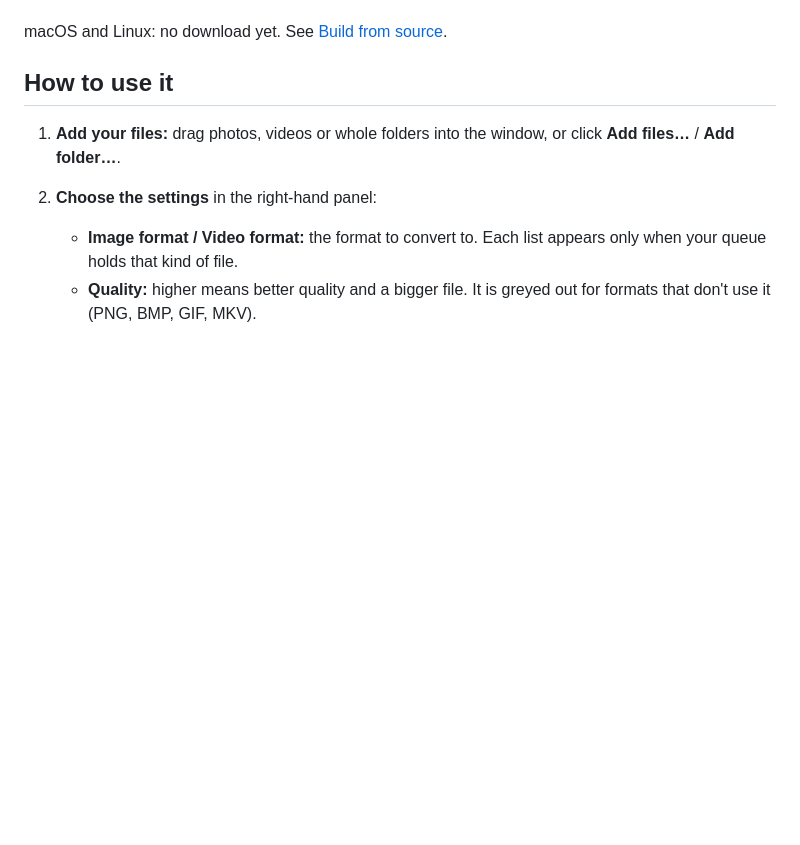
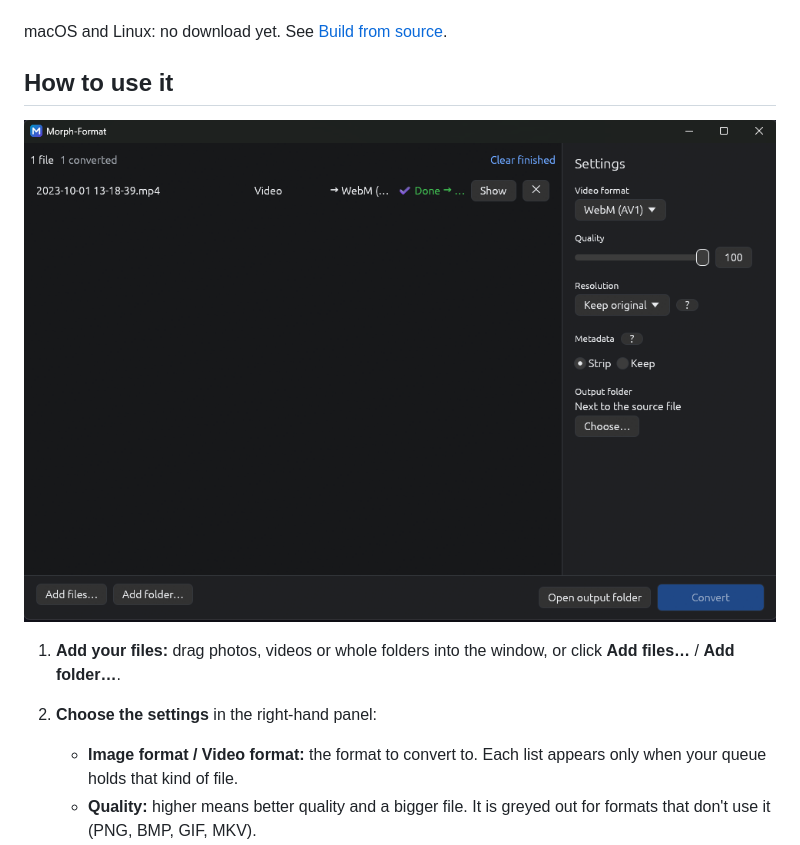
Before and after one commit to ArtArthur233/MorphFormat, a Markdown page: README.md, the part around the change. Rendered like a GitHub page; pictures changed too: docs/images/screenshot.png (added); blank space fills up the shorter version.

Commit message:
Add screenshot to README

```diff
--- a/README.md
+++ b/README.md
@@ -22,6 +22,8 @@ Free and open source.
 macOS and Linux: no download yet. See [Build from source](#build-from-source).
 
 ## How to use it
+
+![Morph-Format window: a converted video in the queue, settings on the right](docs/images/screenshot.png)
 
 1. **Add your files:** drag photos, videos or whole folders into the window, or click **Add files…** / **Add folder…**.
 2. **Choose the settings** in the right-hand panel:
```
